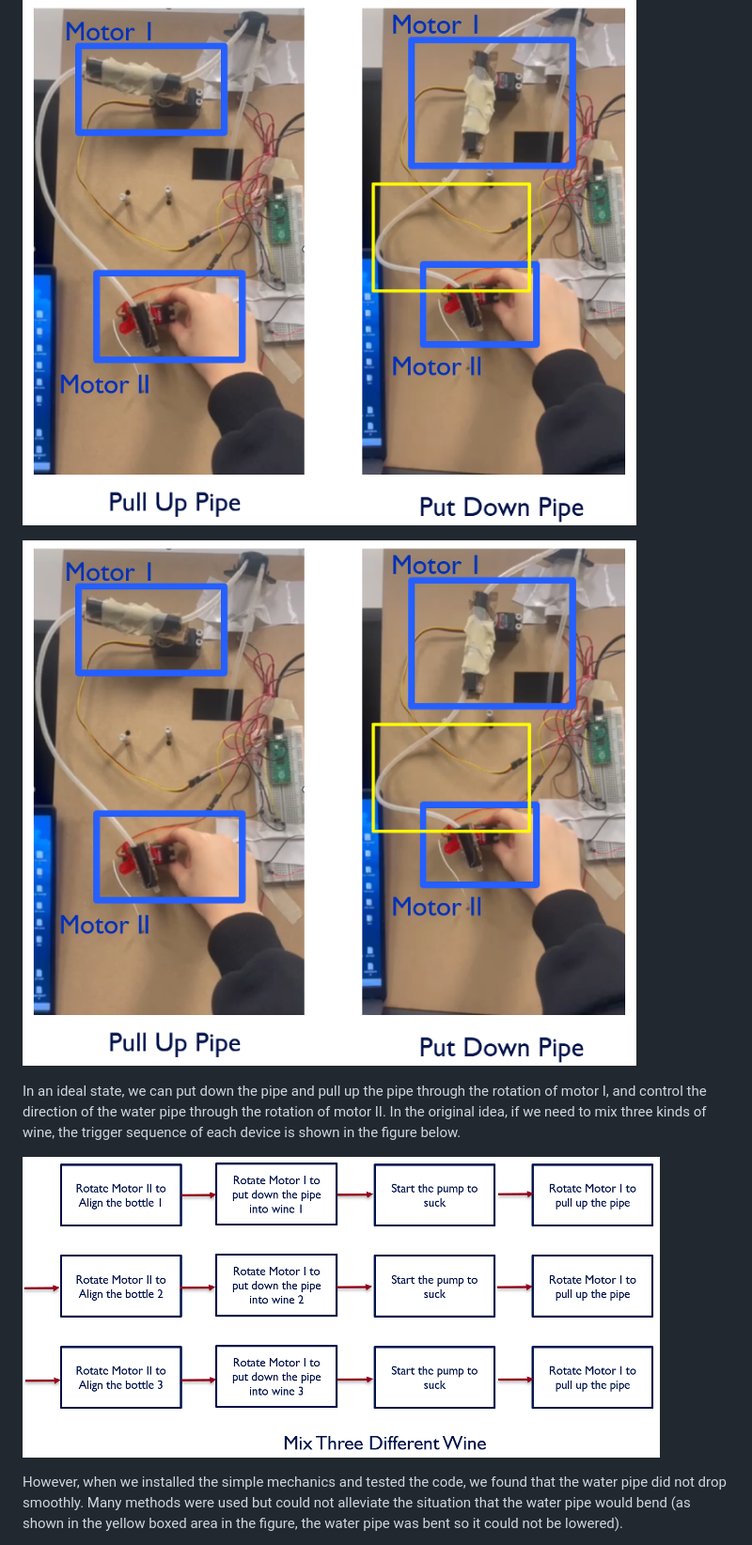
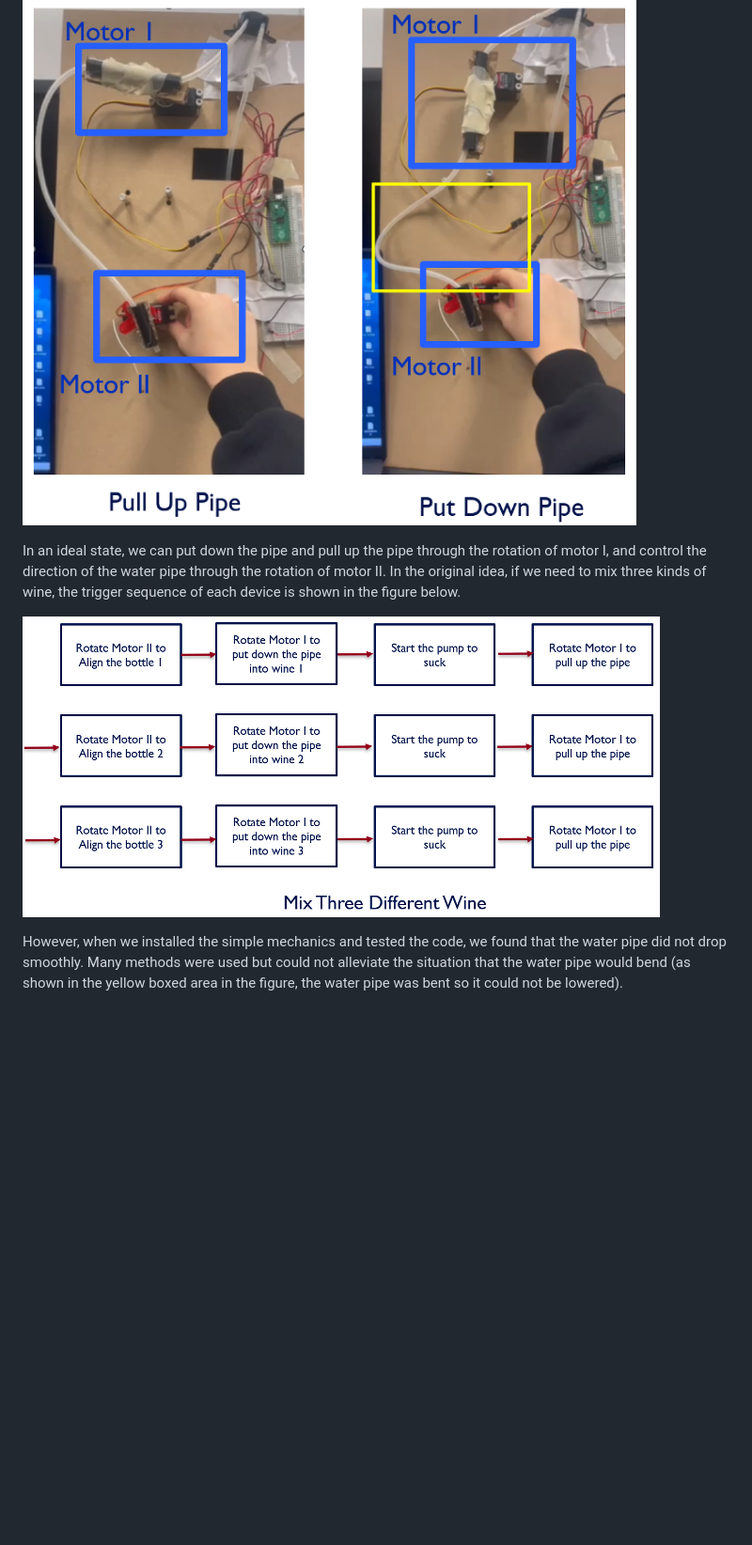
Before and after one commit to ESE519positive/ESE519positive.github.io, a Markdown page: README.md, the part around one of its changes. Shown at 94% size. Rendered like a GitHub page; blank space fills up the shorter version.

```diff
--- a/README.md
+++ b/README.md
@@ -37,12 +37,11 @@ The feasibility of the mechanical part is one of the major challenges we face. W
     <img src="/Troubleshooting/Picture1.png"/>
 </p>
 
-
-![image](https://github.com/ESE519positive/ESE519positive.github.io/blob/main/Troubleshooting/Picture1.png)
-
 In an ideal state, we can put down the pipe and pull up the pipe through the rotation of motor I, and control the direction of the water pipe through the rotation of motor II. In the original idea, if we need to mix three kinds of wine, the trigger sequence of each device is shown in the figure below.
 
-![image](https://github.com/ESE519positive/ESE519positive.github.io/blob/main/Troubleshooting/Picture2.png)
+<p>
+    <img src="/Troubleshooting/Picture2.png"/>
+</p>
 
 However, when we installed the simple mechanics and tested the code, we found that the water pipe did not drop smoothly. Many methods were used but could not alleviate the situation that the water pipe would bend (as shown in the yellow boxed area in the figure, the water pipe was bent so it could not be lowered).
 
```
Also changed, not shown: other parts of README.md (+6 -2 lines).
